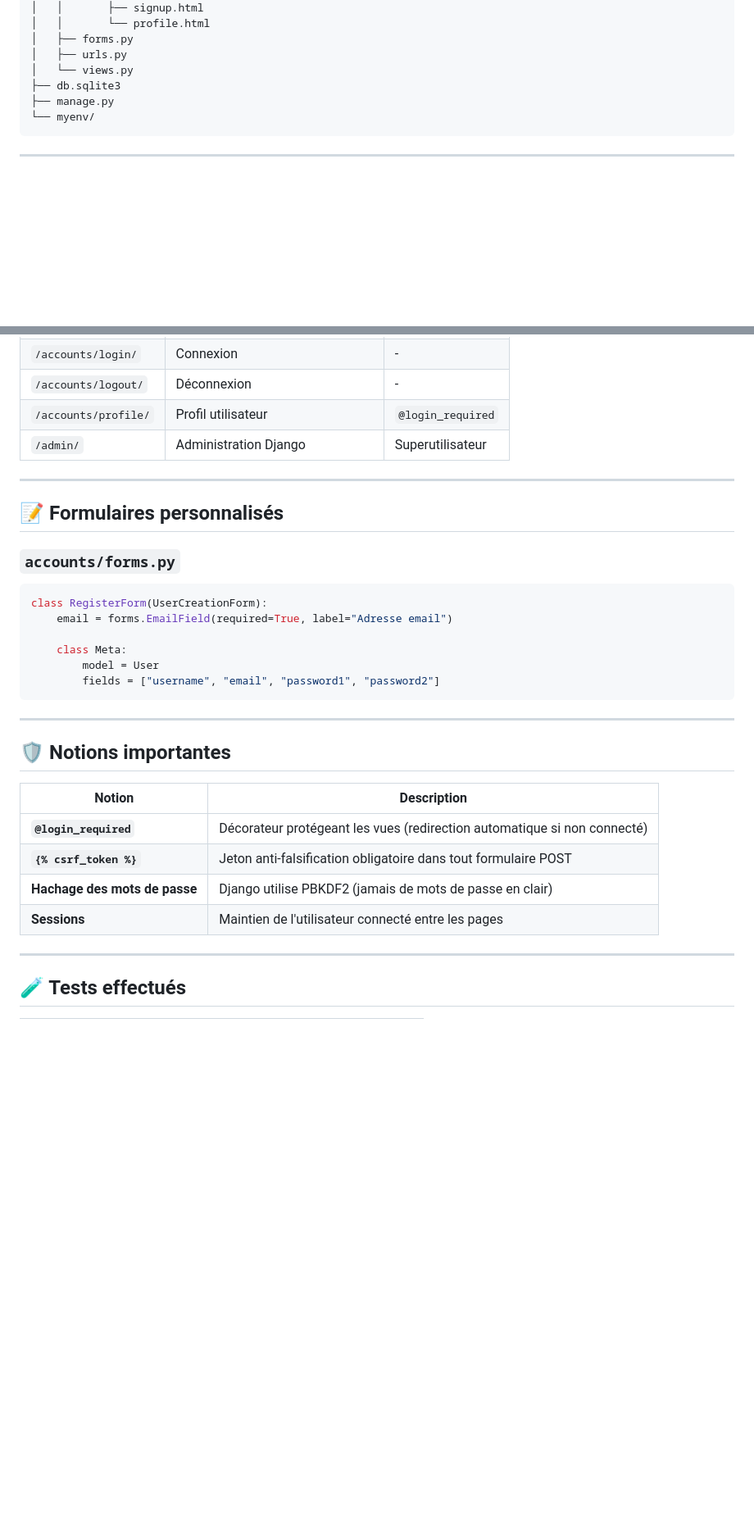
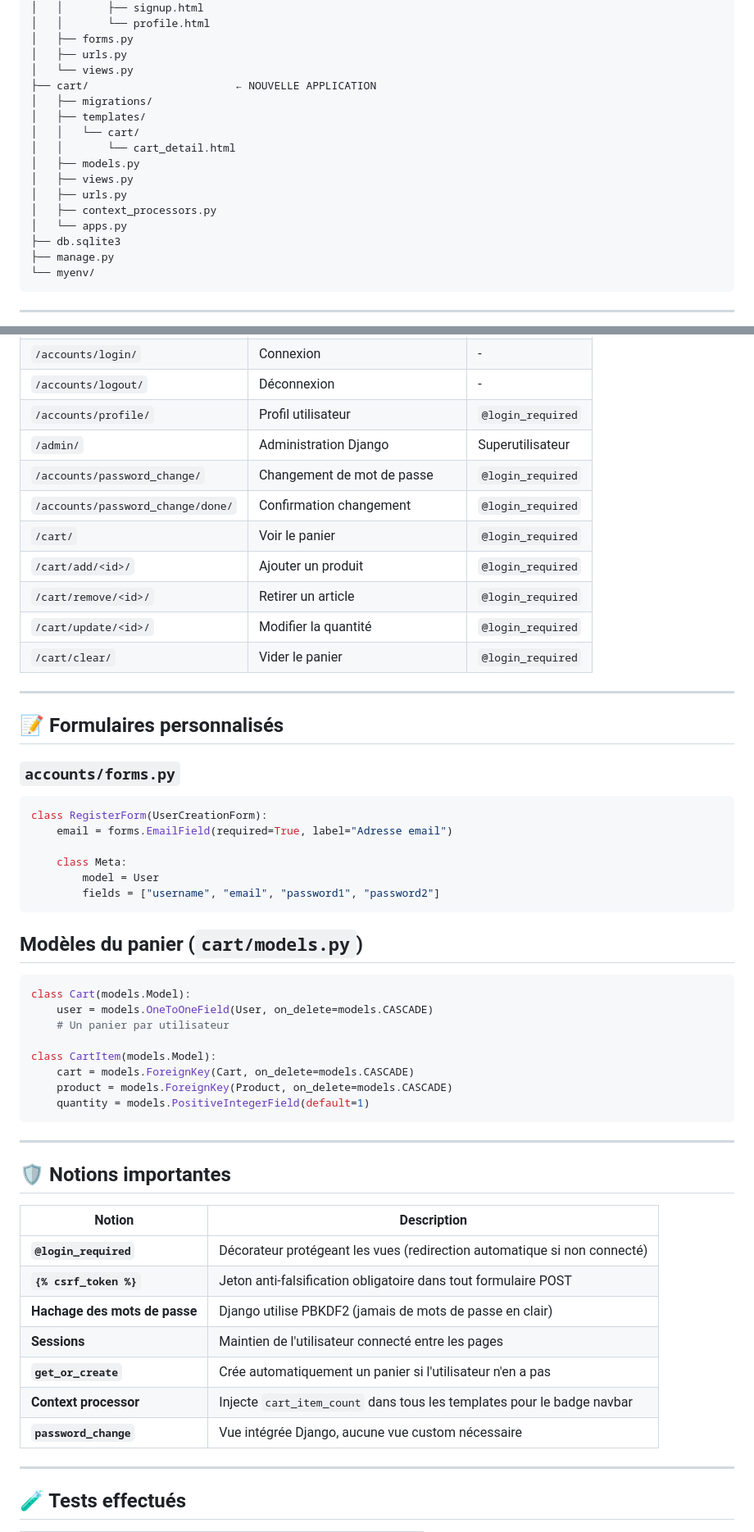
Before and after one commit to nadachahbane123-debug/Atelier-3-Django-Nada-Chahbane, a Markdown page: README.md, 2 parts joined by grey strips. Shown at 82% size. Rendered like a GitHub page; blank space fills up the shorter version.

Commit message:
Enhance README with cart and password change details
Updated README to include cart functionality and password change feature.

````diff
--- a/README.md
+++ b/README.md
@@ -49,6 +60,16 @@ ecommerce/
 │   ├── forms.py
 │   ├── urls.py
 │   └── views.py
+├── cart/                       ← NOUVELLE APPLICATION
+│   ├── migrations/
+│   ├── templates/
+│   │   └── cart/
+│   │       └── cart_detail.html
+│   ├── models.py
+│   ├── views.py
+│   ├── urls.py
+│   ├── context_processors.py
+│   └── apps.py
 ├── db.sqlite3
 ├── manage.py
 └── myenv/
@@ -129,6 +151,13 @@ TEMPLATES = [{
 | `/accounts/logout/` | Déconnexion | - |
 | `/accounts/profile/` | Profil utilisateur | `@login_required` |
 | `/admin/` | Administration Django | Superutilisateur |
+| `/accounts/password_change/` | Changement de mot de passe | `@login_required` |
+| `/accounts/password_change/done/` | Confirmation changement | `@login_required` |
+| `/cart/` | Voir le panier | `@login_required` |
+| `/cart/add/<id>/` | Ajouter un produit | `@login_required` |
+| `/cart/remove/<id>/` | Retirer un article | `@login_required` |
+| `/cart/update/<id>/` | Modifier la quantité | `@login_required` |
+| `/cart/clear/` | Vider le panier | `@login_required` |
 
 ---
 
@@ -143,7 +172,18 @@ class RegisterForm(UserCreationForm):
         model = User
         fields = ["username", "email", "password1", "password2"]
 ```
+## Modèles du panier (`cart/models.py`)
 
+```python
+class Cart(models.Model):
+    user = models.OneToOneField(User, on_delete=models.CASCADE)
+    # Un panier par utilisateur
+
+class CartItem(models.Model):
+    cart = models.ForeignKey(Cart, on_delete=models.CASCADE)
+    product = models.ForeignKey(Product, on_delete=models.CASCADE)
+    quantity = models.PositiveIntegerField(default=1)
+```
 ---
 
 ## 🛡️ Notions importantes
@@ -154,6 +194,9 @@ class RegisterForm(UserCreationForm):
 | **`{% csrf_token %}`** | Jeton anti-falsification obligatoire dans tout formulaire POST |
 | **Hachage des mots de passe** | Django utilise PBKDF2 (jamais de mots de passe en clair) |
 | **Sessions** | Maintien de l'utilisateur connecté entre les pages |
+| **`get_or_create`** | Crée automatiquement un panier si l'utilisateur n'en a pas |
+| **Context processor** | Injecte `cart_item_count` dans tous les templates pour le badge navbar |
+| **`password_change`** | Vue intégrée Django, aucune vue custom nécessaire |
 
 ---
 
````
Also changed, not shown: other parts of README.md (+28 -4 lines).
